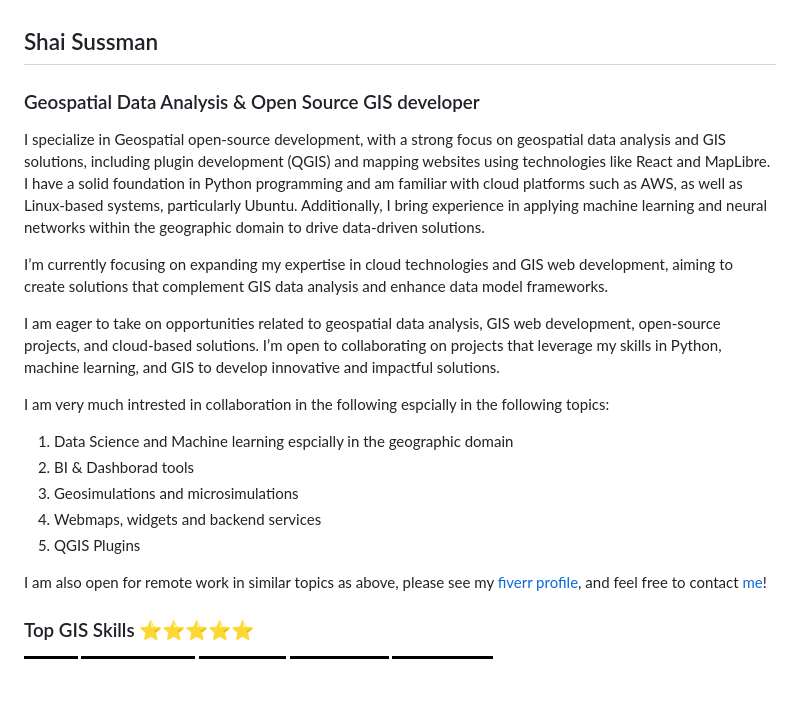
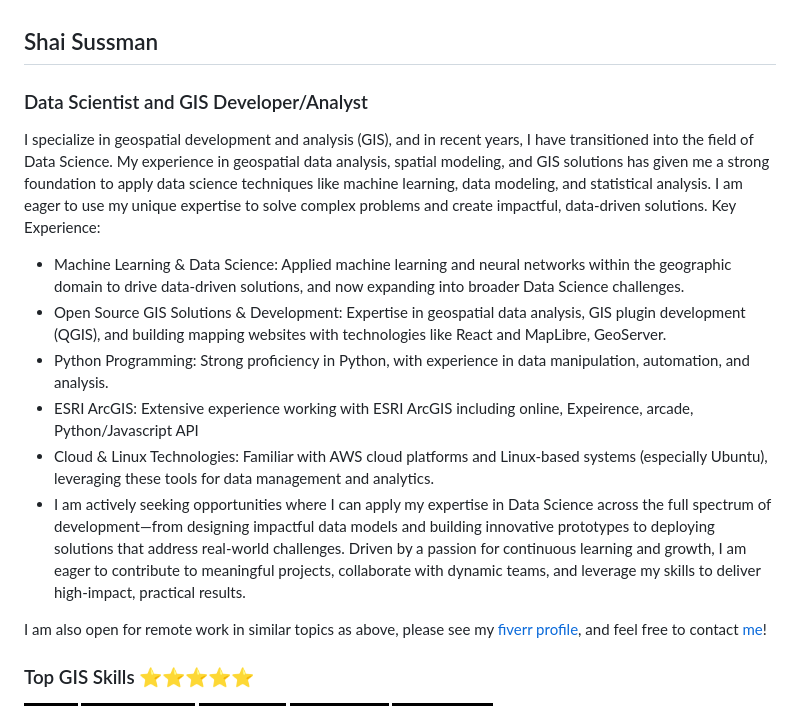
Before and after one commit to Shai2u/Shai2u, a Markdown page: README.md, the part around the change. GitHub-like rendering; badges without logos; blank space fills up the shorter version.

Commit message:
Update Readme and title

```diff
--- a/README.md
+++ b/README.md
@@ -1,20 +1,16 @@
 ## Shai Sussman
 
-### Geospatial Data Analysis & Open Source GIS developer
+### Data Scientist and GIS Developer/Analyst
 
-I specialize in Geospatial open-source development, with a strong focus on geospatial data analysis and GIS solutions, including plugin development (QGIS) and mapping websites using technologies like React and MapLibre. I have a solid foundation in Python programming and am familiar with cloud platforms such as AWS, as well as Linux-based systems, particularly Ubuntu. Additionally, I bring experience in applying machine learning and neural networks within the geographic domain to drive data-driven solutions.
+I specialize in geospatial development and analysis (GIS), and in recent years, I have transitioned into the field of Data Science. My experience in geospatial data analysis, spatial modeling, and GIS solutions has given me a strong foundation to apply data science techniques like machine learning, data modeling, and statistical analysis. I am eager to use my unique expertise to solve complex problems and create impactful, data-driven solutions.
+Key Experience:
 
-I’m currently focusing on expanding my expertise in cloud technologies and GIS web development, aiming to create solutions that complement GIS data analysis and enhance data model frameworks.
-
-I am eager to take on opportunities related to geospatial data analysis, GIS web development, open-source projects, and cloud-based solutions. I’m open to collaborating on projects that leverage my skills in Python, machine learning, and GIS to develop innovative and impactful solutions.
-
-I am very much intrested in collaboration in the following espcially in the following topics:
-
-1. Data Science and Machine learning espcially in the geographic domain
-2. BI & Dashborad tools
-3. Geosimulations and microsimulations
-4. Webmaps, widgets and backend services
-5. QGIS Plugins
+- Machine Learning & Data Science: Applied machine learning and neural networks within the geographic domain to drive data-driven solutions, and now expanding into broader Data Science challenges.
+- Open Source GIS Solutions & Development: Expertise in geospatial data analysis, GIS plugin development (QGIS), and building mapping websites with technologies like React and MapLibre, GeoServer.
+- Python Programming: Strong proficiency in Python, with experience in data manipulation, automation, and analysis.
+- ESRI ArcGIS: Extensive experience working with ESRI ArcGIS including online, Expeirence, arcade, Python/Javascript API
+- Cloud & Linux Technologies: Familiar with AWS cloud platforms and Linux-based systems (especially Ubuntu), leveraging these tools for data management and analytics.
+- I am actively seeking opportunities where I can apply my expertise in Data Science across the full spectrum of development—from designing impactful data models and building innovative prototypes to deploying solutions that address real-world challenges. Driven by a passion for continuous learning and growth, I am eager to contribute to meaningful projects, collaborate with dynamic teams, and leverage my skills to deliver high-impact, practical results.
 
 I am also open for remote work in similar topics as above, please see my [fiverr profile](https://www.fiverr.com/shai_sussman), and feel free to contact [me](mailto:shai.sussman@gmail.com)!
 
```
